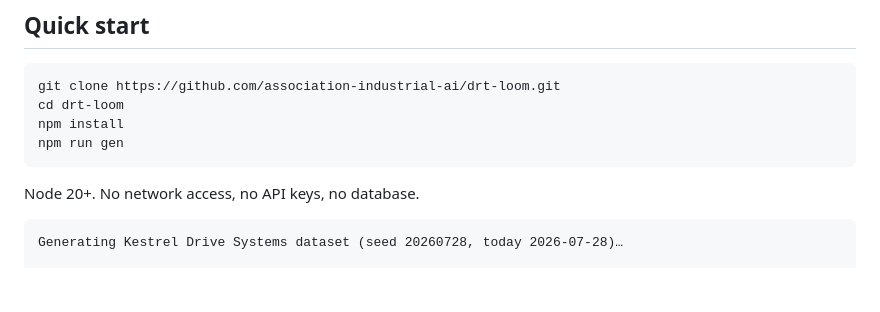
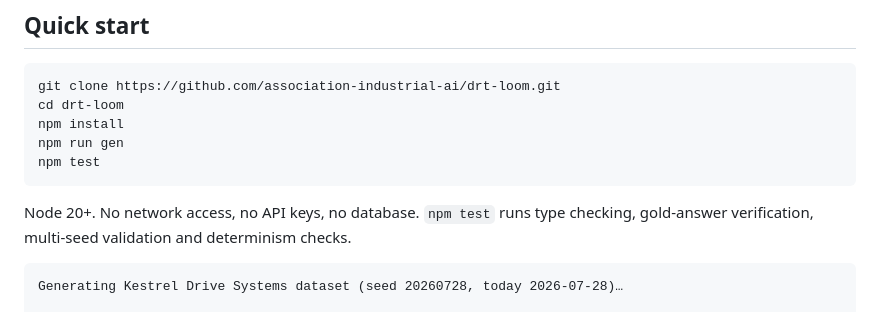
Before and after one commit to association-industrial-ai/drt-loom, a Markdown page: README.md, the part around the change. Drawn GitHub-style; blank space fills up the shorter version.

Commit message:
docs: add npm test to Quick start
One line after npm run gen, with a sentence noting it covers type checking,
gold-answer verification, multi-seed validation and determinism checks.

Co-Authored-By: Claude Opus 5 (1M context) <noreply@anthropic.com>

````diff
--- a/README.md
+++ b/README.md
@@ -62,9 +62,11 @@ git clone https://github.com/association-industrial-ai/drt-loom.git
 cd drt-loom
 npm install
 npm run gen
+npm test
 ```
 
-Node 20+. No network access, no API keys, no database.
+Node 20+. No network access, no API keys, no database. `npm test` runs type
+checking, gold-answer verification, multi-seed validation and determinism checks.
 
 ```
 Generating Kestrel Drive Systems dataset (seed 20260728, today 2026-07-28)…
````
